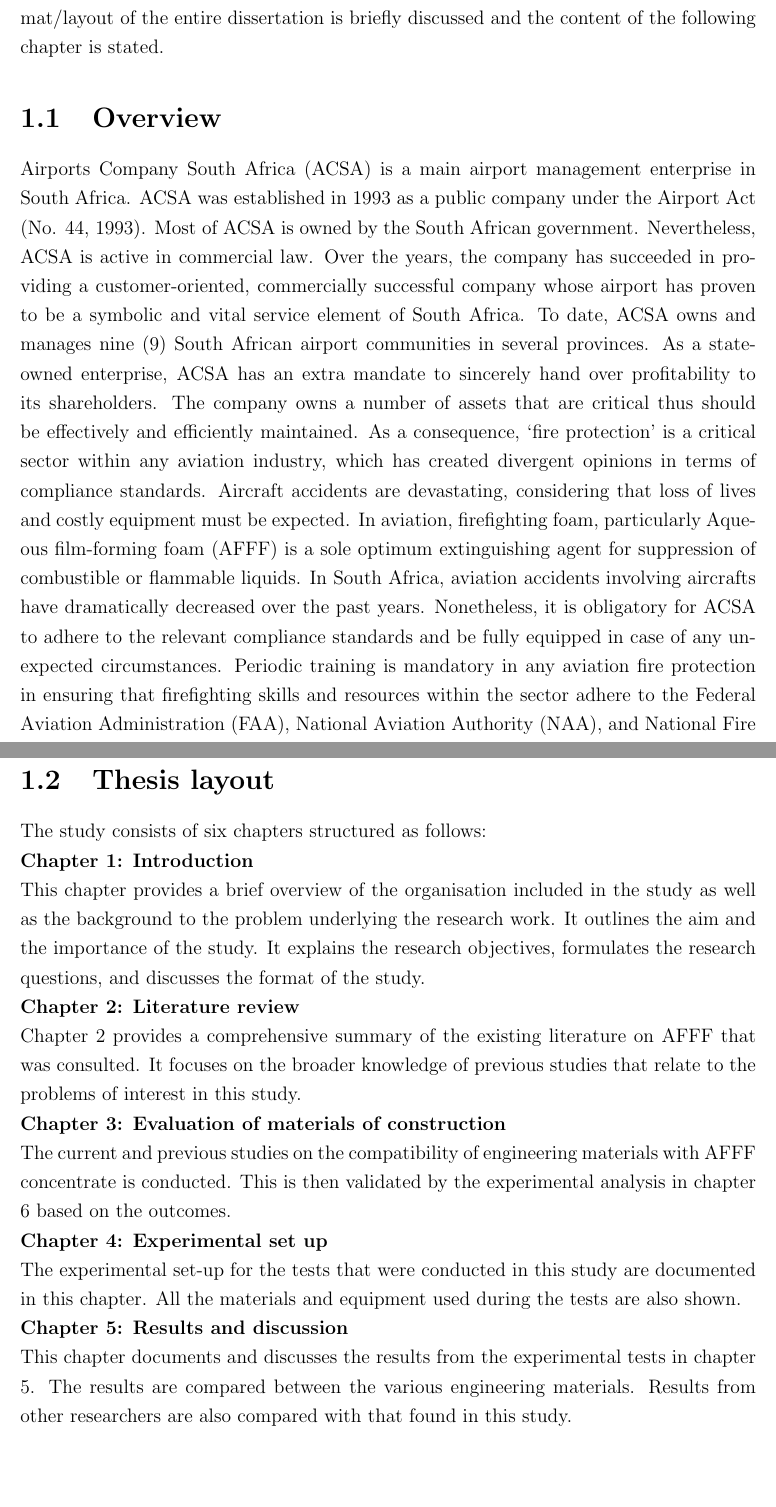
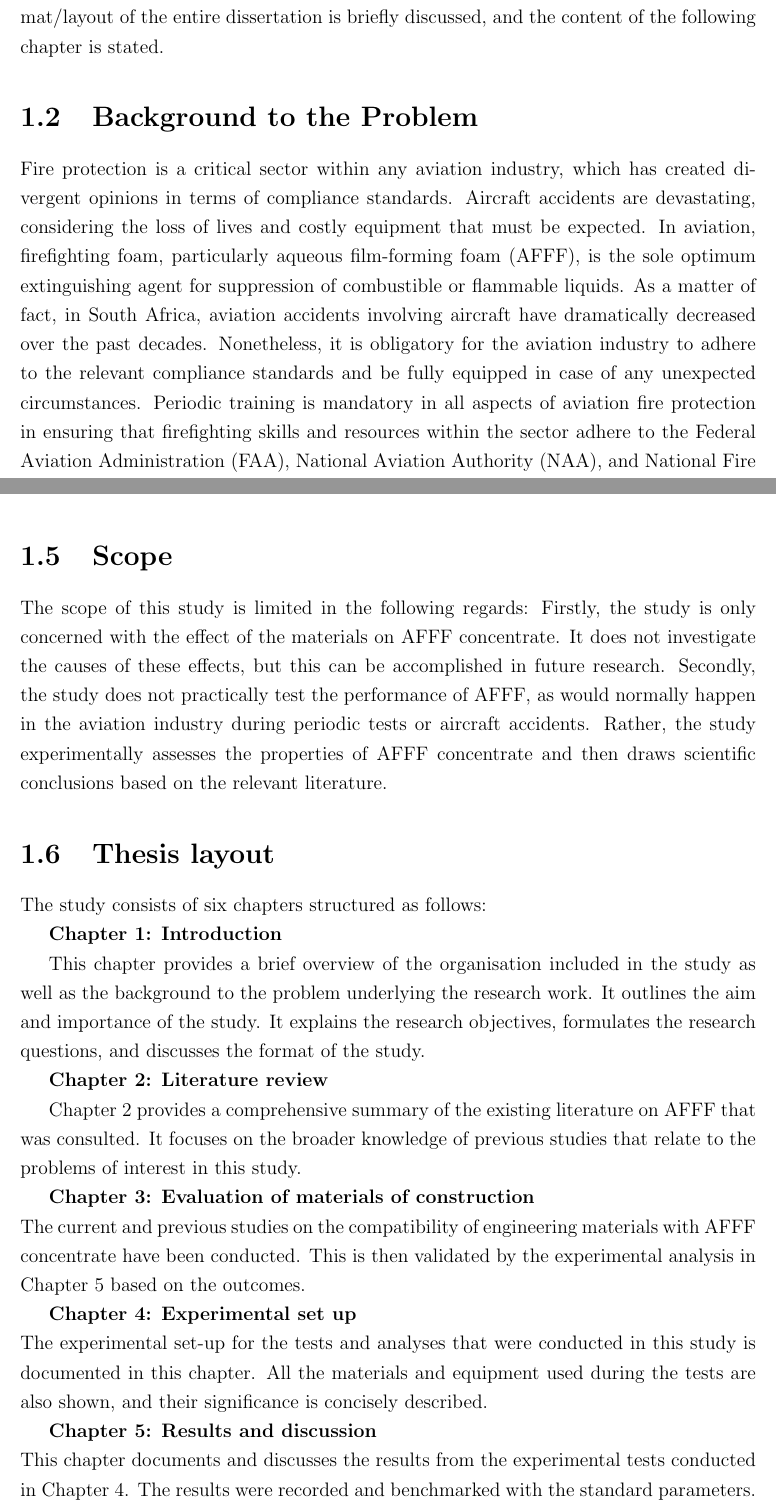
Before and after one commit to sihlecodes/latex, a LaTeX thesis (main.tex, which reads content/chapter1.tex): two parts of pages 17 and 19 of 122 before the commit and two parts of pages 17 and 19 of 123 after it, joined at a grey line, cut so that both start at the same text, the shorter picture padded with empty space. Compiled offline with pdfLaTeX.

Commit message:
Updated chapter 1 content

```diff
--- a/content/chapter1.tex
+++ b/content/chapter1.tex
@@ -1,7 +1,7 @@
 \chapter{Introduction}
-This chapter provides an overview of the content structure of the study and the background of the issues underlying this study. The research objectives are comprehensively stated in accordance with the research outputs the study seeks to achieve. The motivations behind the present study are clearly stated. Moreover, an overview of the format/layout of the entire dissertation is briefly discussed and the content of the following chapter is stated.
+\section{Introduction}
+This chapter provides an overview of the content structure of the study and the background of the issues underlying this study. The research objectives are comprehensively stated in accordance with the research outputs the study seeks to achieve. The motivations behind the present study are clearly stated. Moreover, an overview of the format/layout of the entire dissertation is briefly discussed, and the content of the following chapter is stated.
 
-\section{Overview}
-\acrfull{acsa} is a main airport management enterprise in South Africa. \acrshort{acsa} was established in 1993 as a public company under the Airport Act (No. 44, 1993). Most of \acrshort{acsa} is owned by the South African government. Nevertheless, \acrshort{acsa} is active in commercial law. Over the years, the company has succeeded in providing a customer-oriented, commercially successful company whose airport has proven to be a symbolic and vital service element of South Africa. To date, \acrshort{acsa} owns and manages nine (9) South African airport communities in several provinces. As a state-owned enterprise, \acrshort{acsa} has an extra mandate to sincerely hand over profitability to its shareholders.
-The company owns a number of assets that are critical thus should be effectively and efficiently maintained. As a consequence, ‘fire protection’ is a critical sector within any aviation industry, which has created divergent opinions in terms of compliance standards. Aircraft accidents are devastating, considering that loss of lives and costly equipment must be expected. In aviation, firefighting foam, particularly \acrfull{afff} is a sole optimum extinguishing agent for suppression of combustible or flammable liquids. In South Africa, aviation accidents involving aircrafts have dramatically decreased over the past years. Nonetheless, it is obligatory for \acrshort{acsa} to adhere to the relevant compliance standards and be fully equipped in case of any unexpected circumstances.
-Periodic training is mandatory in any aviation fire protection in ensuring that firefighting skills and resources within the sector adhere to the \acrfull{faa}, \acrfull{naa}, and \acrfull{nfpa} compliance standards, to react rapidly during accidents. Consequently, periodic testing of the performance parameters of fire extinguishing foam is a necessity. Unexpected circumstances often happen during periodic tests, when \acrshort{afff} is unable to perform as anticipated. The main priority of \acrshort{afff} is to suppress the fire and allow possible victims to have more time to escape during the accident. However, all this must be achieved in 1 minute or less upon the arrival on the accident scene, according to relevant compliance standards. The poor performance of \acrshort{afff} is caused by numerous and diverse factors, hence it becomes difficult to examine where the problem originates.
+\section{Background to the Problem}
+Fire protection is a critical sector within any aviation industry, which has created divergent opinions in terms of compliance standards. Aircraft accidents are devastating, considering the loss of lives and costly equipment that must be expected. In aviation, firefighting foam, particularly aqueous film-forming foam (AFFF), is the sole optimum extinguishing agent for suppression of combustible or flammable liquids. As a matter of fact, in South Africa, aviation accidents involving aircraft have dramatically decreased over the past decades. Nonetheless, it is obligatory for the aviation industry to adhere to the relevant compliance standards and be fully equipped in case of any unexpected circumstances.
+Periodic training is mandatory in all aspects of aviation fire protection in ensuring that firefighting skills and resources within the sector adhere to the Federal Aviation Administration (FAA), National Aviation Authority (NAA), and National Fire Protection Association (NFPA) compliance standards, to react rapidly during accidents. Consequently, periodic testing of the performance parameters of fire extinguishing foam is a necessity. Unexpected circumstances often happen during periodic tests when AFFF is unable to perform as anticipated. The main priority of AFFF is to suppress the fire and allow possible victims more time to escape during the accident. However, according to relevant compliance standards, all of this must be accomplished in one minute or less upon arrival at the accident scene. The poor performance of AFFF is caused by numerous and diverse factors; hence, it becomes difficult to examine where the problem originates.
@@ -12,19 +17,23 @@ Motivated by these challenges, the purpose of the present research work is to ex
+\section{Scope}
+The scope of this study is limited in the following regards: Firstly, the study is only concerned with the effect of the materials on AFFF concentrate. It does not investigate the causes of these effects, but this can be accomplished in future research. Secondly, the study does not practically test the performance of AFFF, as would normally happen in the aviation industry during periodic tests or aircraft accidents. Rather, the study experimentally assesses the properties of AFFF concentrate and then draws scientific conclusions based on the relevant literature.
 
 \section{Thesis layout}
 The study consists of six chapters structured as follows:
 
-\noindent \textbf{Chapter 1: Introduction} \\
-This chapter provides a brief overview of the organisation included in the study as well as the background to the problem underlying the research work. It outlines the aim and the importance of the study. It explains the research objectives, formulates the research questions, and discusses the format of the study.
+\textbf{Chapter 1: Introduction}
 
-\noindent \textbf{Chapter 2: Literature review} \\
+This chapter provides a brief overview of the organisation included in the study as well as the background to the problem underlying the research work. It outlines the aim and importance of the study. It explains the research objectives, formulates the research questions, and discusses the format of the study.
+
+\textbf{Chapter 2: Literature review}
+
 Chapter 2 provides a comprehensive summary of the existing literature on \acrshort{afff} that was consulted. It focuses on the broader knowledge of previous studies that relate to the problems of interest in this study.
 
-\noindent \textbf{Chapter 3: Evaluation of materials of construction} \\
-The current and previous studies on the compatibility of engineering materials with \acrshort{afff} concentrate is conducted. This is then validated by the experimental analysis in chapter 6 based on the outcomes.
+\textbf{Chapter 3: Evaluation of materials of construction} \\
+The current and previous studies on the compatibility of engineering materials with AFFF concentrate have been conducted. This is then validated by the experimental analysis in Chapter 5 based on the outcomes.
 
-\noindent \textbf{Chapter 4: Experimental set up} \\
-The experimental set-up for the tests that were conducted in this study are documented in this chapter. All the materials and equipment used during the tests are also shown.
+\textbf{Chapter 4: Experimental set up} \\
+The experimental set-up for the tests and analyses that were conducted in this study is documented in this chapter. All the materials and equipment used during the tests are also shown, and their significance is concisely described.
 
-\noindent \textbf{Chapter 5: Results and discussion} \\
-This chapter documents and discusses the results from the experimental tests in chapter 5. The results are compared between the various engineering materials. Results from other researchers are also compared with that found in this study.
+\textbf{Chapter 5: Results and discussion} \\
+This chapter documents and discusses the results from the experimental tests conducted in Chapter 4. The results were recorded and benchmarked with the standard parameters. The conclusions are drawn based on outcomes and the existing literature review.
 
```
Also changed, not shown: content/chapter1.tex (15 more changed lines).
